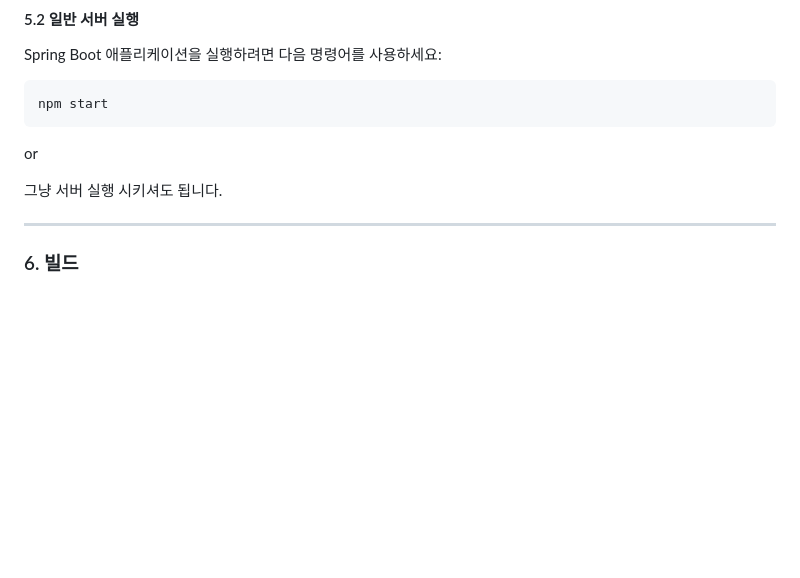
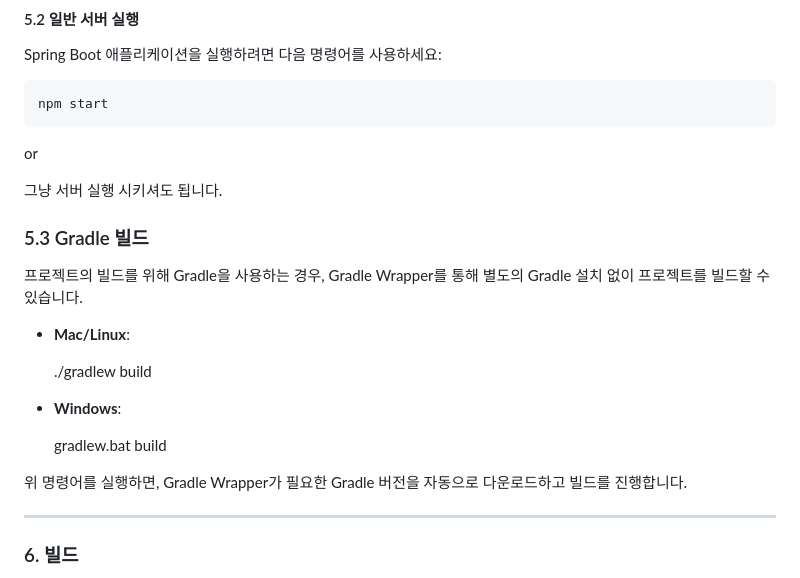
Before and after one commit to 24-10-astroneer-team-project/24_10_star_info_web, a Markdown page: README.md, the part around the change. Rendered like a GitHub page; blank space fills up the shorter version.

```diff
--- a/README.md
+++ b/README.md
@@ -101,6 +101,20 @@ or
 
 그냥 서버 실행 시키셔도 됩니다.
 
+### 5.3 Gradle 빌드
+
+프로젝트의 빌드를 위해 Gradle을 사용하는 경우, Gradle Wrapper를 통해 별도의 Gradle 설치 없이 프로젝트를 빌드할 수 있습니다.
+
+- **Mac/Linux**:
+
+  ./gradlew build
+
+- **Windows**:
+
+  gradlew.bat build
+
+위 명령어를 실행하면, Gradle Wrapper가 필요한 Gradle 버전을 자동으로 다운로드하고 빌드를 진행합니다.
+
 ---
 
 ### 6. 빌드
```
